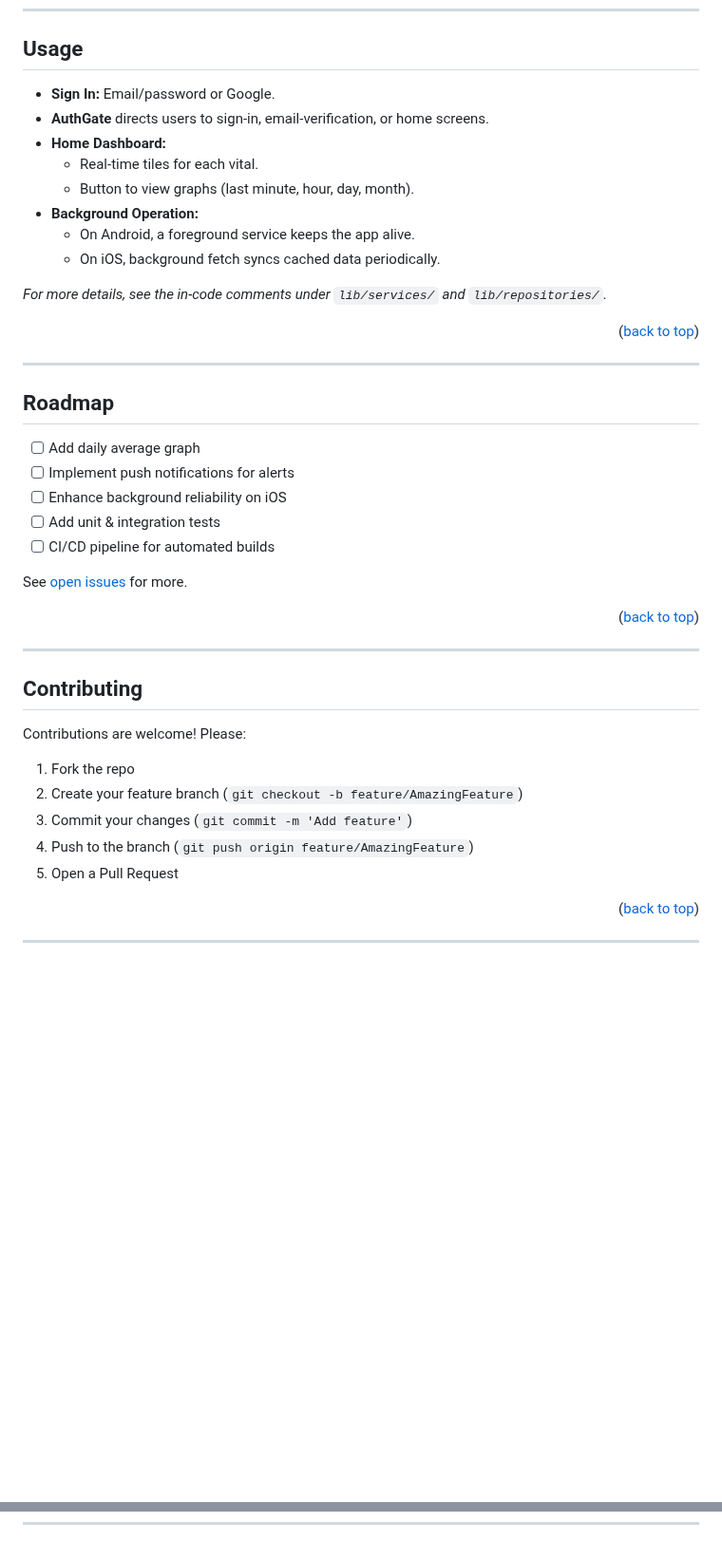
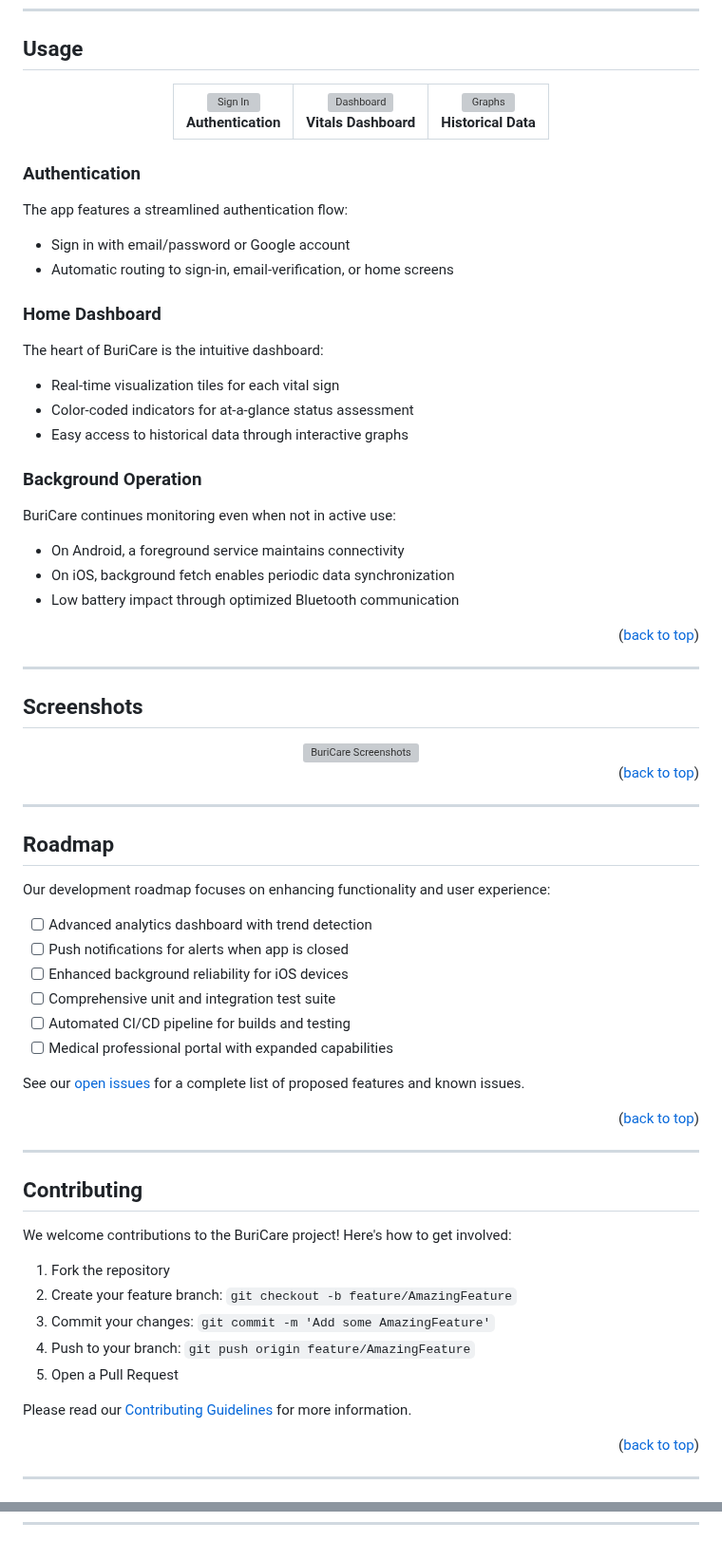
Before and after one commit to thefr3spirit/buricare_mobile_app, a Markdown page: README.md, 2 parts joined by grey strips. Shown at 95% size. GitHub-like rendering; blank space fills up the shorter version; grey boxes are pictures that could not be loaded.

```diff
--- a/README.md
+++ b/README.md
@@ -128,16 +128,54 @@ BuriCare is a cross-platform Flutter app designed to work with a Bluetooth-conne
 
 ## Usage
 
-- **Sign In:** Email/password or Google.
-- **AuthGate** directs users to sign-in, email-verification, or home screens.
-- **Home Dashboard:**
-  - Real-time tiles for each vital.
-  - Button to view graphs (last minute, hour, day, month).
-- **Background Operation:**
-  - On Android, a foreground service keeps the app alive.
-  - On iOS, background fetch syncs cached data periodically.
+<div align="center">
+  <table>
+    <tr>
+      <td align="center">
+        <img src="assets/screenshot_signin.png" alt="Sign In" width="200"/><br>
+        <b>Authentication</b>
+      </td>
+      <td align="center">
+        <img src="assets/screenshot_dashboard.png" alt="Dashboard" width="200"/><br>
+        <b>Vitals Dashboard</b>
+      </td>
+      <td align="center">
+        <img src="assets/screenshot_graphs.png" alt="Graphs" width="200"/><br>
+        <b>Historical Data</b>
+      </td>
+    </tr>
+  </table>
+</div>
 
-_For more details, see the in-code comments under `lib/services/` and `lib/repositories/`._
+### Authentication
+
+The app features a streamlined authentication flow:
+- Sign in with email/password or Google account
+- Automatic routing to sign-in, email-verification, or home screens
+
+### Home Dashboard
+
+The heart of BuriCare is the intuitive dashboard:
+- Real-time visualization tiles for each vital sign
+- Color-coded indicators for at-a-glance status assessment
+- Easy access to historical data through interactive graphs
+
+### Background Operation
+
+BuriCare continues monitoring even when not in active use:
+- On Android, a foreground service maintains connectivity
+- On iOS, background fetch enables periodic data synchronization
+- Low battery impact through optimized Bluetooth communication
+
+<p align="right">(<a href="#readme-top">back to top</a>)</p>
+
+---
+
+## Screenshots
+
+<div align="center">
+  <img src="assets/rgn_shot.jpeg" alt="BuriCare Screenshots" width="800">
+</div>
 
 <p align="right">(<a href="#readme-top">back to top</a>)</p>
 
@@ -145,13 +183,16 @@ _For more details, see the in-code comments under `lib/services/` and `lib/repos
 
 ## Roadmap
 
-- [ ] Add daily average graph
-- [ ] Implement push notifications for alerts
-- [ ] Enhance background reliability on iOS
-- [ ] Add unit & integration tests
-- [ ] CI/CD pipeline for automated builds
+Our development roadmap focuses on enhancing functionality and user experience:
 
-See [open issues](https://github.com/thefr3spirit/buricare_mobile_app/issues) for more.
+- [ ] Advanced analytics dashboard with trend detection
+- [ ] Push notifications for alerts when app is closed
+- [ ] Enhanced background reliability for iOS devices
+- [ ] Comprehensive unit and integration test suite
+- [ ] Automated CI/CD pipeline for builds and testing
+- [ ] Medical professional portal with expanded capabilities
+
+See our [open issues](https://github.com/thefr3spirit/buricare_mobile_app/issues) for a complete list of proposed features and known issues.
 
 <p align="right">(<a href="#readme-top">back to top</a>)</p>
 
@@ -159,13 +200,15 @@ See [open issues](https://github.com/thefr3spirit/buricare_mobile_app/issues) fo
 
 ## Contributing
 
-Contributions are welcome! Please:
+We welcome contributions to the BuriCare project! Here's how to get involved:
 
-1. Fork the repo
-2. Create your feature branch (`git checkout -b feature/AmazingFeature`)
-3. Commit your changes (`git commit -m 'Add feature'`)
-4. Push to the branch (`git push origin feature/AmazingFeature`)
+1. Fork the repository
+2. Create your feature branch: `git checkout -b feature/AmazingFeature`
+3. Commit your changes: `git commit -m 'Add some AmazingFeature'`
+4. Push to your branch: `git push origin feature/AmazingFeature`
 5. Open a Pull Request
+
+Please read our [Contributing Guidelines](CONTRIBUTING.md) for more information.
 
 <p align="right">(<a href="#readme-top">back to top</a>)</p>
 
@@ -199,23 +242,19 @@ Project Link: [https://github.com/thefr3spirit/buricare_mobile_app](https://gith
 [issues-shield]: https://img.shields.io/github/issues/thefr3spirit/buricare_mobile_app.svg?style=for-the-badge
 [issues-url]: https://github.com/thefr3spirit/buricare_mobile_app/issues
 [license-shield]: https://img.shields.io/github/license/thefr3spirit/buricare_mobile_app.svg?style=for-the-badge
-[license-url]: https://github.com/thefr3spirit/buricare_mobile_app/blob/main/LICENSE
-[linkedin-shield]: https://img.shields.io/badge/-LinkedIn-blue?style=for-the-badge&logo=linkedin
+[license-url]: https://github.com/thefr3spirit/buricare_mobile_app/blob/master/LICENSE
+[linkedin-shield]: https://img.shields.io/badge/-LinkedIn-black.svg?style=for-the-badge&logo=linkedin&colorB=555
 [linkedin-url]: https://linkedin.com/in/thefr3spirit
 
 [Flutter-shield]: https://img.shields.io/badge/Flutter-02569B?style=for-the-badge&logo=flutter&logoColor=white
 [Flutter-url]: https://flutter.dev/
 [Dart-shield]: https://img.shields.io/badge/Dart-0175C2?style=for-the-badge&logo=dart&logoColor=white
 [Dart-url]: https://dart.dev/
-[Firebase-shield]: https://img.shields.io/badge/Firebase-FFA611?style=for-the-badge&logo=firebase&logoColor=white
+[Firebase-shield]: https://img.shields.io/badge/Firebase-FFCA28?style=for-the-badge&logo=firebase&logoColor=black
 [Firebase-url]: https://firebase.google.com/
-[Hive-shield]: https://img.shields.io/badge/Hive-5C18A9?style=for-the-badge&logo=hive&logoColor=white
+[Hive-shield]: https://img.shields.io/badge/Hive-FF9E0F?style=for-the-badge&logo=hive&logoColor=white
 [Hive-url]: https://pub.dev/packages/hive_flutter
-[Riverpod-shield]: https://img.shields.io/badge/Riverpod-6F2DBD?style=for-the-badge&logo=reactivex&logoColor=white
+[Riverpod-shield]: https://img.shields.io/badge/Riverpod-0175C2?style=for-the-badge&logo=dart&logoColor=white
 [Riverpod-url]: https://pub.dev/packages/flutter_riverpod
-[Connectivity-shield]: https://img.shields.io/badge/ConnectivityPlus-4285F4?style=for-the-badge&logo=googlechrome&logoColor=white
+[Connectivity-shield]: https://img.shields.io/badge/Connectivity-4285F4?style=for-the-badge&logo=google&logoColor=white
 [Connectivity-url]: https://pub.dev/packages/connectivity_plus
-[Notifications-shield]: https://img.shields.io/badge/LocalNotifications-FF6F00?style=for-the-badge&logo=google&logoColor=white
-[Notifications-url]: https://pub.dev/packages/flutter_local_notifications
-
-[product-screenshot]: images/screenshot.png
```
Also changed, not shown: other parts of README.md (+62 -62 lines).
